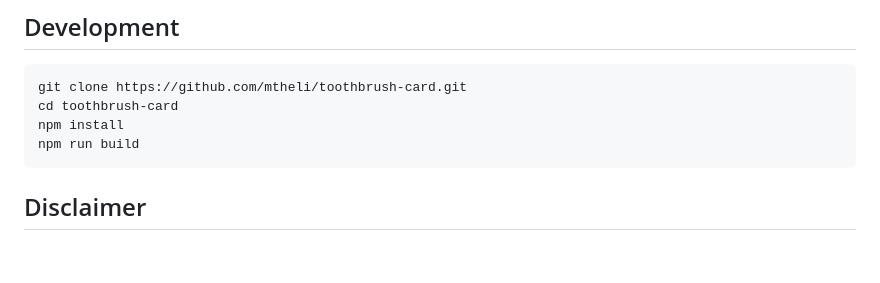
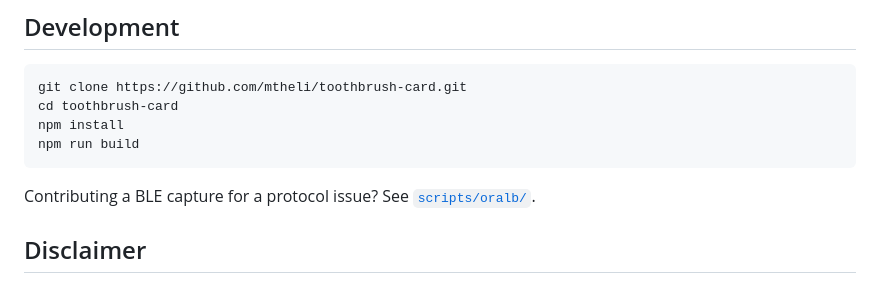
Before and after one commit to mtheli/toothbrush-card, a Markdown page: README.md, the part around the change. Rendered like a GitHub page; blank space fills up the shorter version.

Commit message:
docs: document the Oral-B capture script

````diff
--- a/README.md
+++ b/README.md
@@ -197,6 +197,8 @@ npm install
 npm run build
 ```
 
+Contributing a BLE capture for a protocol issue? See [`scripts/oralb/`](scripts/oralb/).
+
 ## Disclaimer
 
 This is an independent community project and is not affiliated with, endorsed by, or sponsored by Philips or Oral-B. All product names, trademarks, and registered trademarks are property of their respective owners.
````
Also changed, not shown: scripts/oralb/README.md (added, +51 -0 lines).
